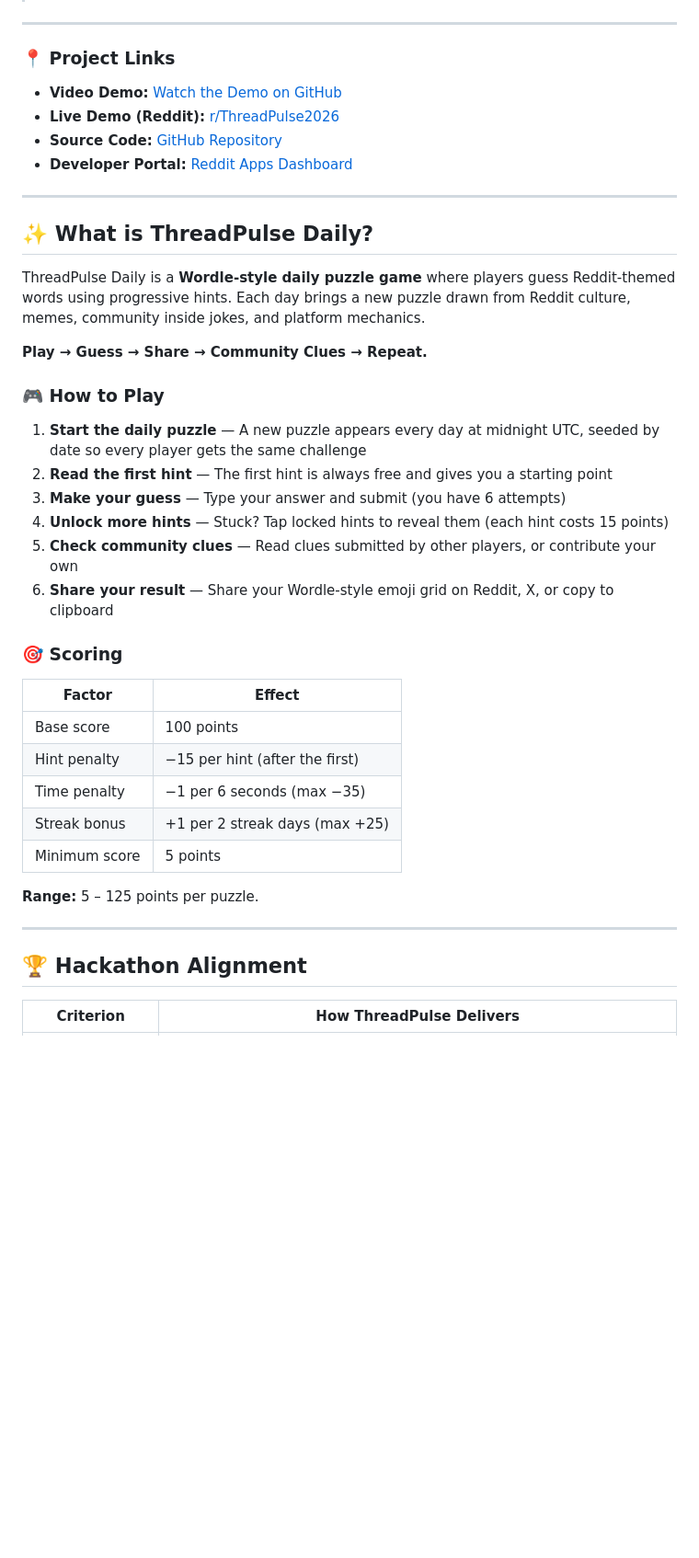
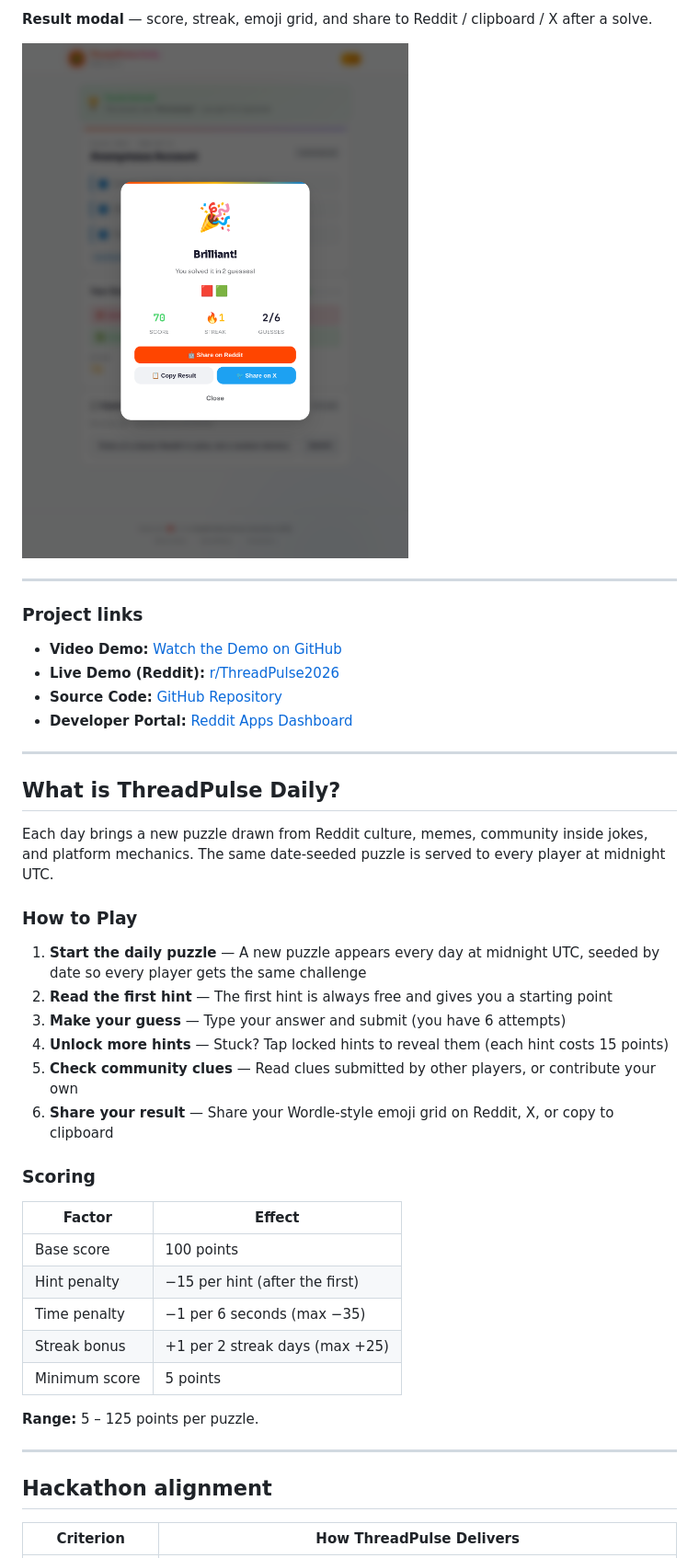
Before and after one commit to mangeshraut712/ThreadPulse-Daily, a Markdown page: README.md, the part around one of its changes. Shown at 92% size. Rendered like a GitHub page; pictures changed too: docs/screenshots/03-result.png (added); blank space fills up the shorter version.

```diff
--- a/README.md
+++ b/README.md
@@ -6,7 +19,10 @@
+**Result modal** — score, streak, emoji grid, and share to Reddit / clipboard / X after a solve.
+
+![Result modal after solving the daily puzzle](docs/screenshots/03-result.png)
 
 ---
 
-### 📍 Project Links
+### Project links
 - **Video Demo:** [Watch the Demo on GitHub](https://github.com/mangeshraut712/ThreadPulse-Daily/blob/main/apps/devvit/assets/Demo.mov?raw=true)
 - **Live Demo (Reddit):** [r/ThreadPulse2026](https://www.reddit.com/r/ThreadPulse2026)
 - **Source Code:** [GitHub Repository](https://github.com/mangeshraut712/ThreadPulse-Daily)
@@ -14,13 +30,11 @@
 
 ---
 
-## ✨ What is ThreadPulse Daily?
+## What is ThreadPulse Daily?
 
-ThreadPulse Daily is a **Wordle-style daily puzzle game** where players guess Reddit-themed words using progressive hints. Each day brings a new puzzle drawn from Reddit culture, memes, community inside jokes, and platform mechanics.
+Each day brings a new puzzle drawn from Reddit culture, memes, community inside jokes, and platform mechanics. The same date-seeded puzzle is served to every player at midnight UTC.
 
-**Play → Guess → Share → Community Clues → Repeat.**
-
-### 🎮 How to Play
+### How to Play
 
 1. **Start the daily puzzle** — A new puzzle appears every day at midnight UTC, seeded by date so every player gets the same challenge
 2. **Read the first hint** — The first hint is always free and gives you a starting point
@@ -29,7 +43,7 @@ ThreadPulse Daily is a **Wordle-style daily puzzle game** where players guess Re
 5. **Check community clues** — Read clues submitted by other players, or contribute your own
 6. **Share your result** — Share your Wordle-style emoji grid on Reddit, X, or copy to clipboard
 
-### 🎯 Scoring
+### Scoring
 
 | Factor | Effect |
 |---|---|
@@ -43,7 +57,7 @@ ThreadPulse Daily is a **Wordle-style daily puzzle game** where players guess Re
 
 ---
 
-## 🏆 Hackathon Alignment
+## Hackathon alignment
 
 | Criterion | How ThreadPulse Delivers |
 |---|---|
```
Also changed, not shown: other parts of README.md (+17 -4 lines), docs/screenshots/01-home.png (added), docs/screenshots/02-feature.png (added).
